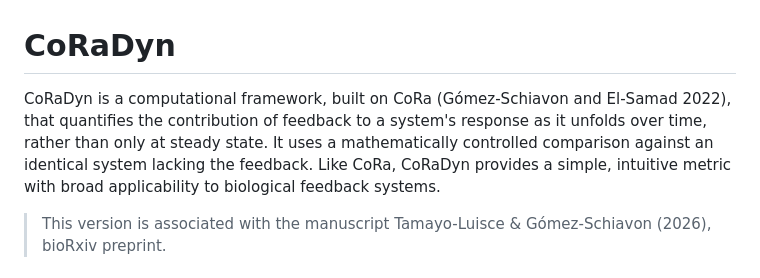
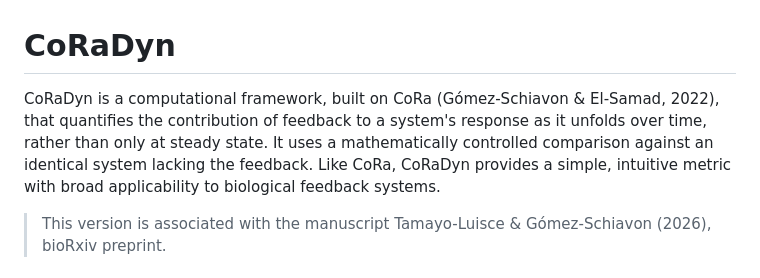
Before and after one commit to SysEvo/CoRa_Dynamics, a Markdown page: README.md, the part around the change. GitHub-like rendering.

Commit message:
Fix formatting in README.md citation

```diff
--- a/README.md
+++ b/README.md
@@ -1,6 +1,6 @@
 # CoRaDyn
 
-CoRaDyn is a computational framework, built on CoRa (Gómez-Schiavon and El-Samad 2022), that quantifies the contribution of feedback to a system's response as it unfolds over time, rather than only at steady state. It uses a mathematically controlled comparison against an identical system lacking the feedback. Like CoRa, CoRaDyn provides a simple, intuitive metric with broad applicability to biological feedback systems.
+CoRaDyn is a computational framework, built on CoRa (Gómez-Schiavon & El-Samad, 2022), that quantifies the contribution of feedback to a system's response as it unfolds over time, rather than only at steady state. It uses a mathematically controlled comparison against an identical system lacking the feedback. Like CoRa, CoRaDyn provides a simple, intuitive metric with broad applicability to biological feedback systems.
 
 > This version is associated with the manuscript Tamayo-Luisce & Gómez-Schiavon (2026), bioRxiv preprint.
 
```
